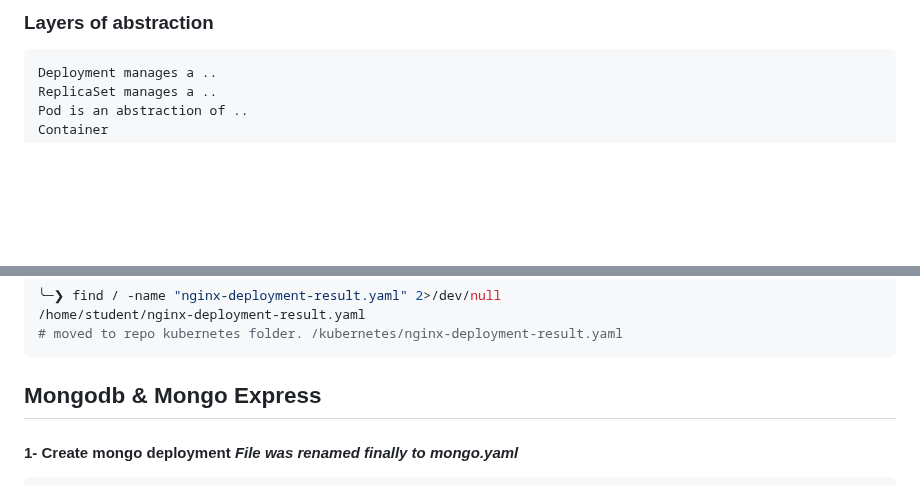
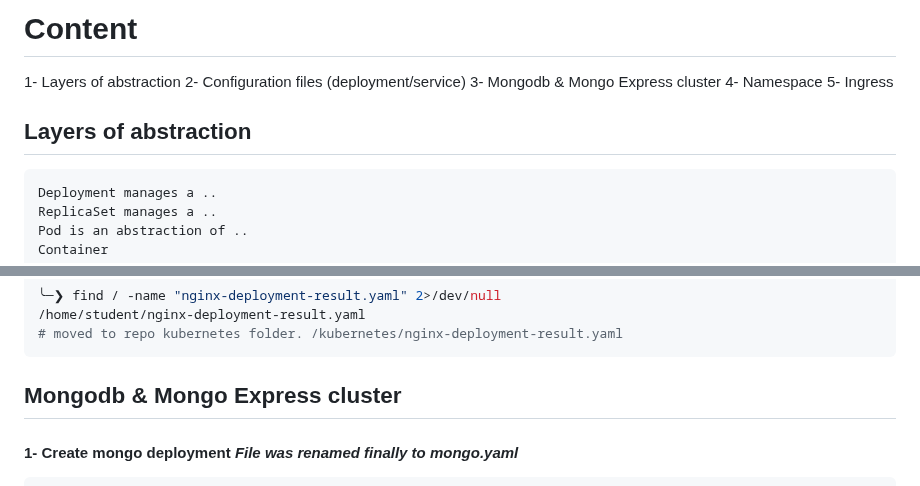
Before and after one commit to NGK2026/devops-journey, a Markdown page: kubernetes/setup.md, 2 parts joined by grey strips. Rendered like a GitHub page; blank space fills up the shorter version.

Commit message:
reformat

````diff
--- a/kubernetes/setup.md
+++ b/kubernetes/setup.md
@@ -1,4 +1,11 @@
-### Layers of abstraction
+# Content
+1- Layers of abstraction
+2- Configuration files (deployment/service)
+3- Mongodb & Mongo Express cluster
+4- Namespace
+5- Ingress
+
+## Layers of abstraction
 ```txt
 Deployment manages a ..
 ReplicaSet manages a ..
@@ -259,7 +266,7 @@ nginx-deployment-76cb45c5b6-ksrt7   1/1     Running   0          5m25s   10.244.
 /home/student/nginx-deployment-result.yaml
 # moved to repo kubernetes folder. /kubernetes/nginx-deployment-result.yaml
 ```
-## Mongodb & Mongo Express
+## Mongodb & Mongo Express cluster
 #### 1- Create mongo deployment *File was renamed finally to mongo.yaml*
 ```yaml
 apiVersion: apps/v1
````
